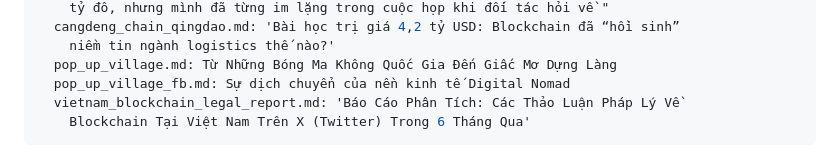
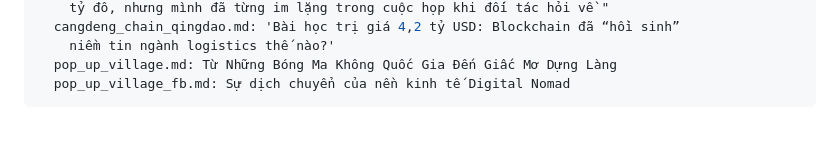
Before and after one commit to nghuyenthevinh2000/social-content, a Markdown page: topics/blockchain/README.md, the part around the change. Rendered like a GitHub page; blank space fills up the shorter version.

Commit message:
update topics/blockchain README.md

```diff
--- a/topics/blockchain/README.md
+++ b/topics/blockchain/README.md
@@ -16,8 +16,6 @@ submodules:
     niềm tin ngành logistics thế nào?'
   pop_up_village.md: Từ Những Bóng Ma Không Quốc Gia Đến Giấc Mơ Dựng Làng
   pop_up_village_fb.md: Sự dịch chuyển của nền kinh tế Digital Nomad
-  vietnam_blockchain_legal_report.md: 'Báo Cáo Phân Tích: Các Thảo Luận Pháp Lý Về
-    Blockchain Tại Việt Nam Trên X (Twitter) Trong 6 Tháng Qua'
 ---
 
 # Real-World Blockchain & Institutional Finance (Blockchain Thực chiến & Tài chính Định chế)
```
Also changed, not shown: topics/blockchain/vietnam_blockchain_legal_report.md (deleted, +0 -149 lines).
